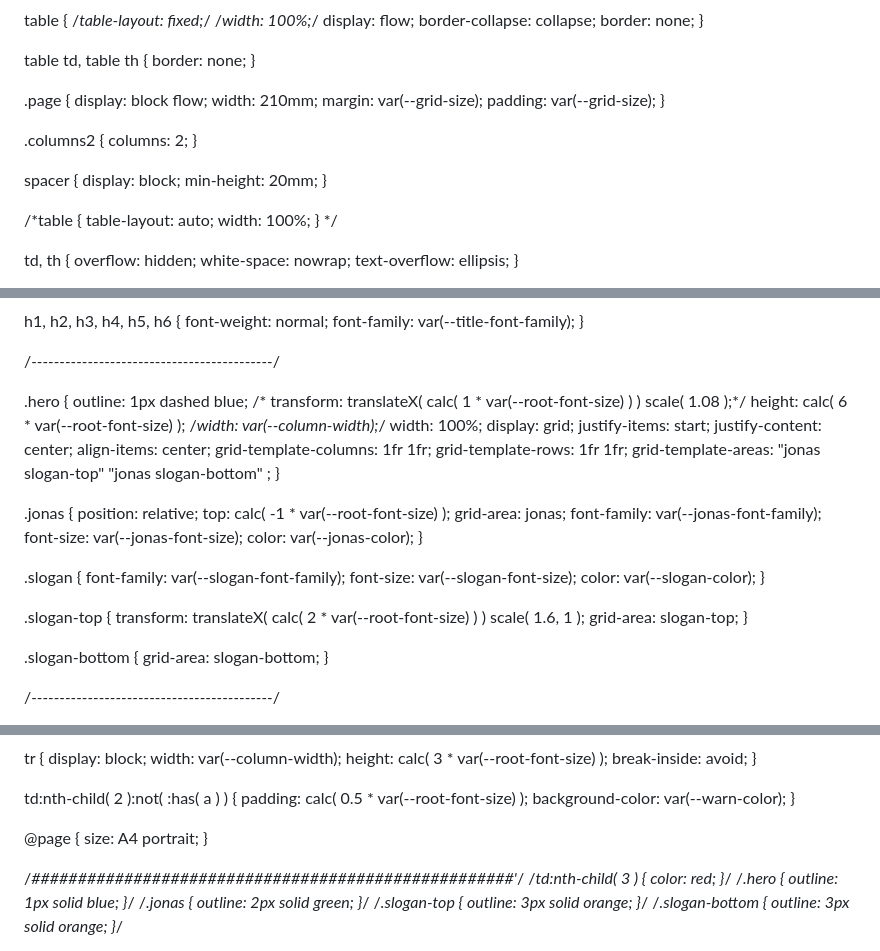
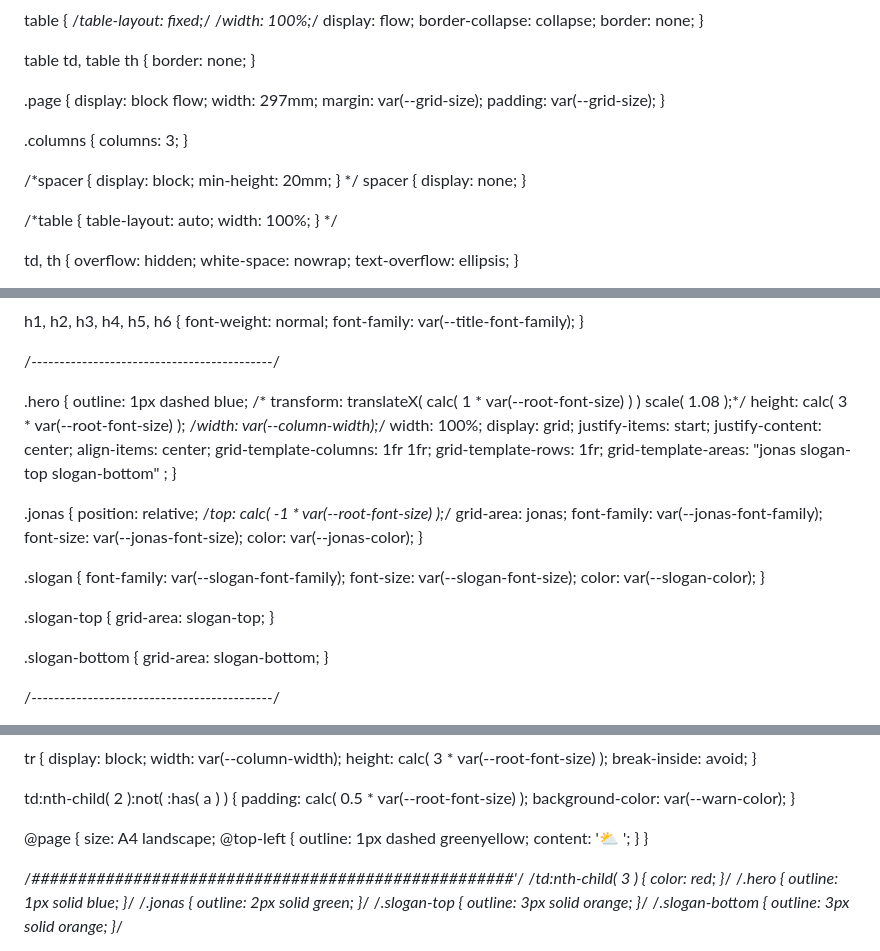
Before and after one commit to loveencounterflow/playlist, a Markdown page: playlist.md, 3 parts joined by grey strips. Drawn GitHub-style.

Commit message:
change layout to use A4 landscape with printed margins

```diff
--- a/playlist.md
+++ b/playlist.md
@@ -63,16 +62,18 @@ table th {
 
 .page {
   display:                block flow;
-  width:                  210mm;
+  width:                  297mm;
   margin:                 var(--grid-size);
   padding:                var(--grid-size); }
 
-.columns2 {
-  columns:                2; }
+.columns {
+  columns:                3; }
 
-spacer {
+/*spacer {
   display:                block;
   min-height:             20mm; }
+*/
+spacer { display:  none; }
 
 
 /*table {
@@ -137,7 +138,7 @@ h1, h2, h3, h4, h5, h6 {
   outline:  1px dashed blue;
 /*  transform:              translateX( calc( 1 * var(--root-font-size) ) )
                           scale( 1.08 );*/
-  height:                 calc( 6 * var(--root-font-size) );
+  height:                 calc( 3 * var(--root-font-size) );
   /*width:                  var(--column-width);*/
   width:                  100%;
   display:                grid;
@@ -145,15 +146,14 @@ h1, h2, h3, h4, h5, h6 {
   justify-content:        center;
   align-items:            center;
   grid-template-columns:  1fr 1fr;
-  grid-template-rows:     1fr 1fr;
+  grid-template-rows:     1fr;
   grid-template-areas:
-    "jonas slogan-top"
-    "jonas slogan-bottom"
+    "jonas slogan-top slogan-bottom"
     ; }
 
 .jonas {
   position:               relative;
-  top:                    calc( -1 * var(--root-font-size) );
+  /*top:                    calc( -1 * var(--root-font-size) );*/
   grid-area:              jonas;
   font-family:            var(--jonas-font-family);
   font-size:              var(--jonas-font-size);
@@ -165,8 +165,6 @@ h1, h2, h3, h4, h5, h6 {
   color:                  var(--slogan-color); }
 
 .slogan-top  {
-  transform:              translateX( calc( 2 * var(--root-font-size) ) )
-                          scale( 1.6, 1 );
   grid-area:              slogan-top; }
 
 .slogan-bottom  {
@@ -203,7 +201,12 @@ td:nth-child( 2 ):not( :has( a ) ) {
 
 
 @page {
-  size: A4 portrait; }
+  size:                   A4 landscape;
+  @top-left {
+    outline:  1px dashed greenyellow;
+    content: '⛅ ';
+  }
+}
 
 
 
```
Also changed, not shown: other parts of playlist.md (+0 -1 lines).
